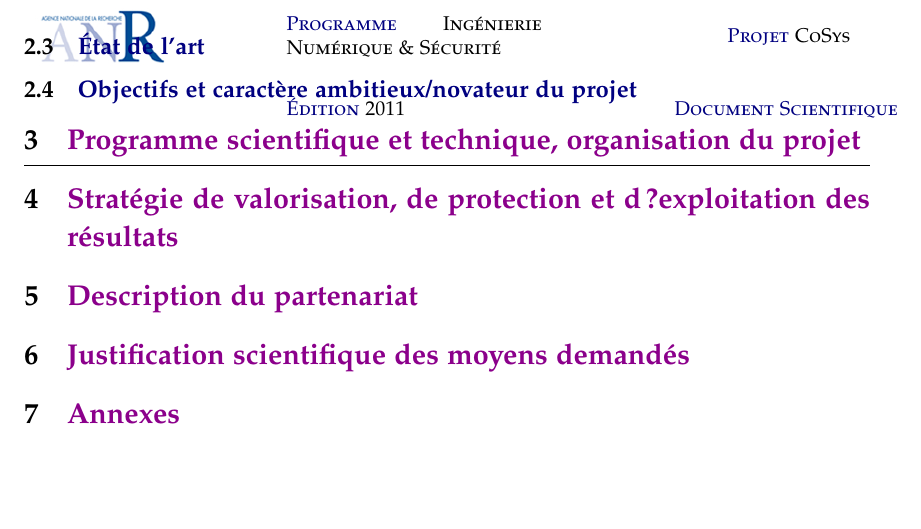
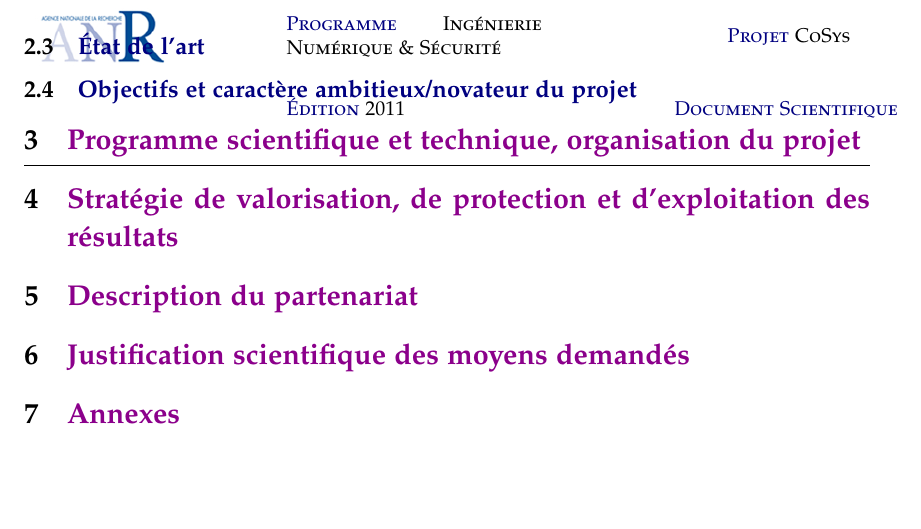
Before and after one commit to jmbruel/CoSys, a LaTeX document (cosys2011.tex): part of page 3 of 3, cut so that both start at the same text. Compiled offline with pdfLaTeX; the source files are stored in an older character set and shown here as Unicode.

```diff
--- a/cosys2011.tex
+++ b/cosys2011.tex
@@ -75,7 +75,7 @@
 %===========================================================
 
 %===========================================================
-\masection{Stratégie de valorisation, de protection et d?exploitation des résultats }{Dissemination and exploitation of results. intellectual property}\label{sec:valo}
+\masection{Stratégie de valorisation, de protection et d'exploitation des résultats }{Dissemination and exploitation of results. Intellectual property}\label{sec:valo}
 %===========================================================
 \input{.tex}
 %===========================================================
```
Also changed, not shown: 1 other file.
